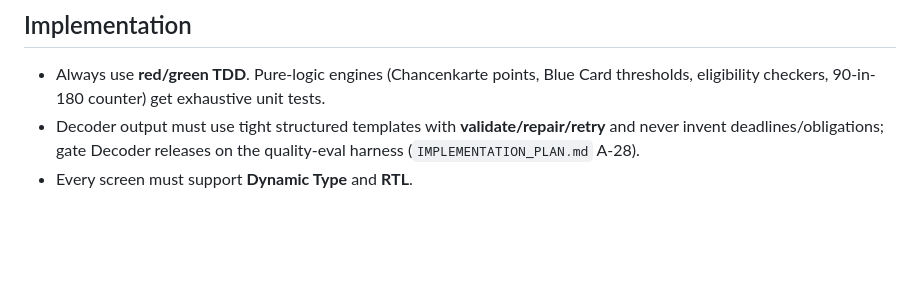
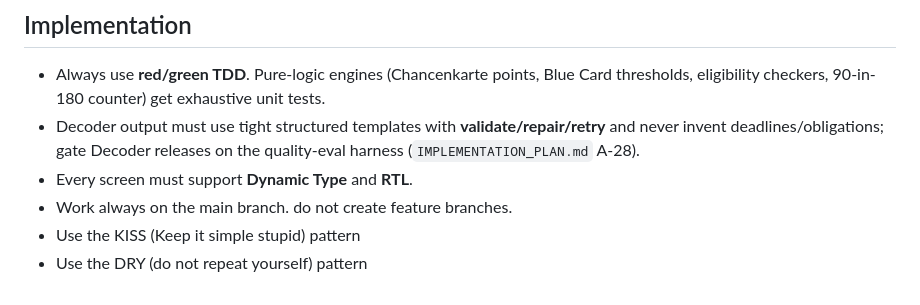
Before and after one commit to tokalak/everdaylife_germany, a Markdown page: ios/AGENTS.md, the part around the change. GitHub-like rendering; blank space fills up the shorter version.

Commit message:
Update AGENTS.md: main-only workflow, KISS and DRY guidance
Co-Authored-By: Claude Opus 4.8 (1M context) <noreply@anthropic.com>

```diff
--- a/ios/AGENTS.md
+++ b/ios/AGENTS.md
@@ -29,3 +29,6 @@ Persona-aware (Tourist / Student / Worker / Family / Long-term Resident). The an
 - Always use **red/green TDD**. Pure-logic engines (Chancenkarte points, Blue Card thresholds, eligibility checkers, 90-in-180 counter) get exhaustive unit tests.
 - Decoder output must use tight structured templates with **validate/repair/retry** and never invent deadlines/obligations; gate Decoder releases on the quality-eval harness (`IMPLEMENTATION_PLAN.md` A-28).
 - Every screen must support **Dynamic Type** and **RTL**.
+- Work always on the main branch. do not create feature branches.
+- Use the KISS (Keep it simple stupid) pattern
+- Use the DRY (do not repeat yourself) pattern
```
